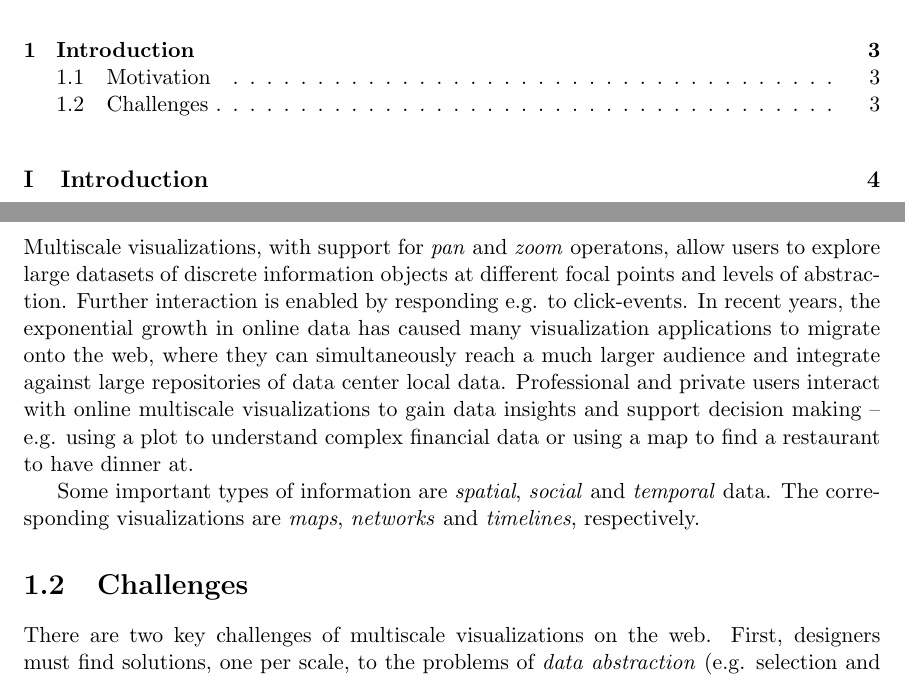
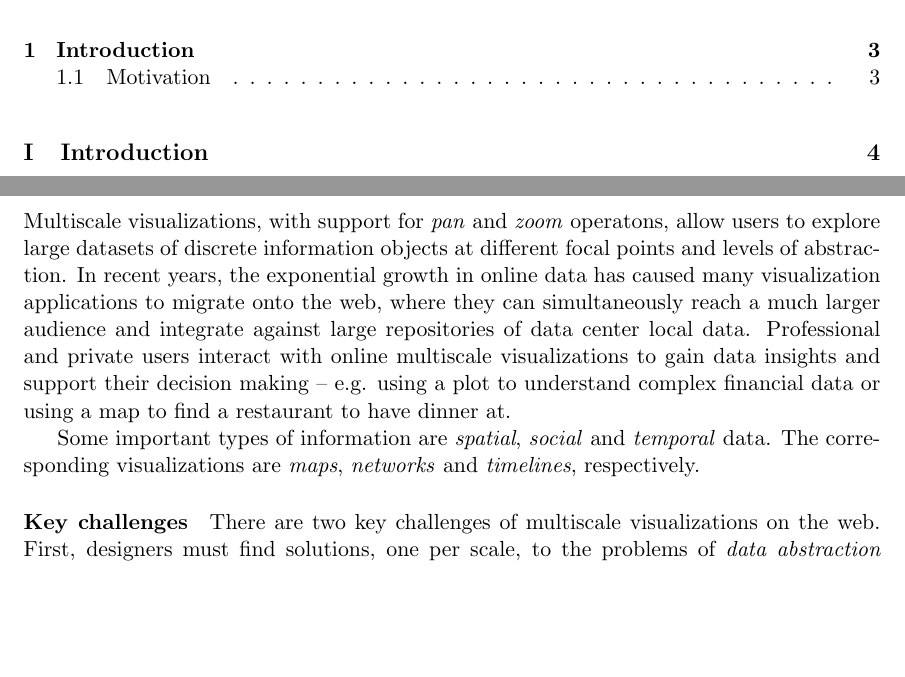
Before and after one commit to skipperkongen/phd-thesis, a LaTeX thesis (thesis.tex): two parts of pages 2 and 4 of 19, joined at a grey line, cut so that both start at the same text, the shorter picture padded with empty space. Compiled offline with pdfLaTeX.

Commit message:
no commit message

```diff
--- a/thesis.tex
+++ b/thesis.tex
@@ -19,11 +19,11 @@
 \chapter{Introduction}
 
 \section{Motivation}
-Multiscale visualizations, with support for \emph{pan} and \emph{zoom} operatons, allow users to explore large datasets of discrete information objects at different focal points and levels of abstraction. Further interaction is enabled by responding e.g. to click-events. In recent years, the exponential growth in online data has caused many visualization applications to migrate onto the web, where they can simultaneously reach a much larger audience and integrate against large repositories of data center local data. Professional and private users interact with online multiscale visualizations to gain data insights and support decision making -- e.g. using a plot to understand complex financial data or using a map to find a restaurant to have dinner at.
+Multiscale visualizations, with support for \emph{pan} and \emph{zoom} operatons, allow users to explore large datasets of discrete information objects at different focal points and levels of abstraction. In recent years, the exponential growth in online data has caused many visualization applications to migrate onto the web, where they can simultaneously reach a much larger audience and integrate against large repositories of data center local data. Professional and private users interact with online multiscale visualizations to gain data insights and support their decision making -- e.g. using a plot to understand complex financial data or using a map to find a restaurant to have dinner at.
 
 Some important types of information are \emph{spatial}, \emph{social} and \emph{temporal} data. The corresponding visualizations are \emph{maps}, \emph{networks} and \emph{timelines}, respectively.
 
-\section{Challenges}
+\paragraph{Key challenges}
 There are two key challenges of multiscale visualizations on the web. First, designers must find solutions, one per scale, to the problems of \emph{data abstraction} (e.g. selection and aggreation) and \emph{visual abstraction} (e.g. picking colors and layouts)~\cite{stolte2003multiscale}. Second, engineers must manage query workloads as users connect to visualizations in a distributed system.
 
 Visualizations typically project multi-dimensional data onto a two-dimensional space with continuous $x$ and $y$ axes -- with a discrete $z$ axis that represents scale in the case of multiscale visualizations.
```
